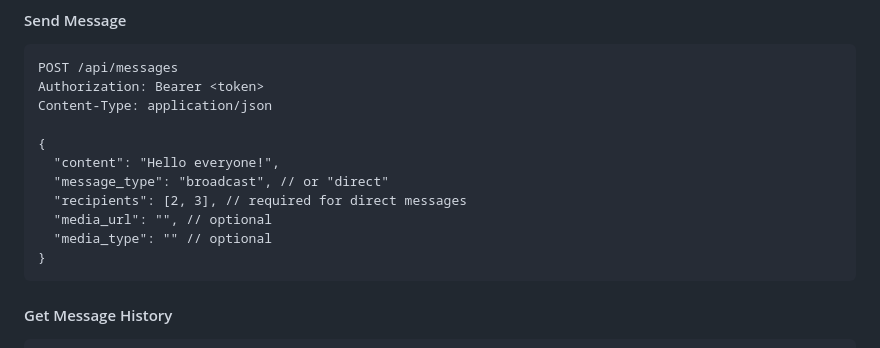
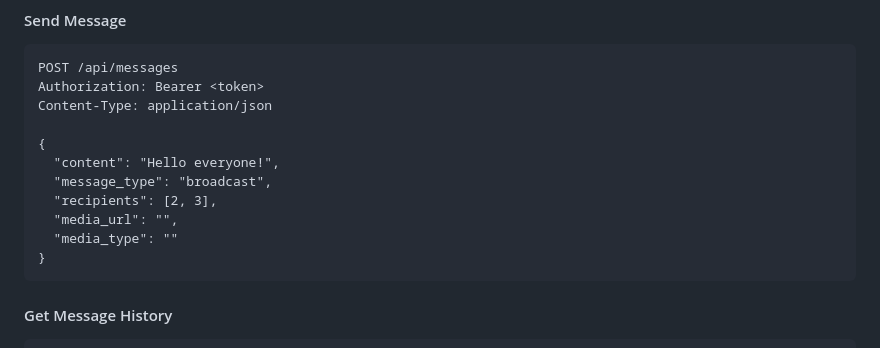
Before and after one commit to Hadeer-Elsaeed/chatting-app, a Markdown page: README.md, the part around the change printed below. Rendered like a GitHub page.

````diff
--- a/README.md
+++ b/README.md
@@ -165,10 +165,10 @@ Content-Type: application/json
 
 {
   "content": "Hello everyone!",
-  "message_type": "broadcast", // or "direct"
-  "recipients": [2, 3], // required for direct messages
-  "media_url": "", // optional
-  "media_type": "" // optional
+  "message_type": "broadcast",
+  "recipients": [2, 3],
+  "media_url": "",
+  "media_type": ""
 }
 ```
 
````
Also changed, not shown: other parts of README.md (+1 -50 lines).
